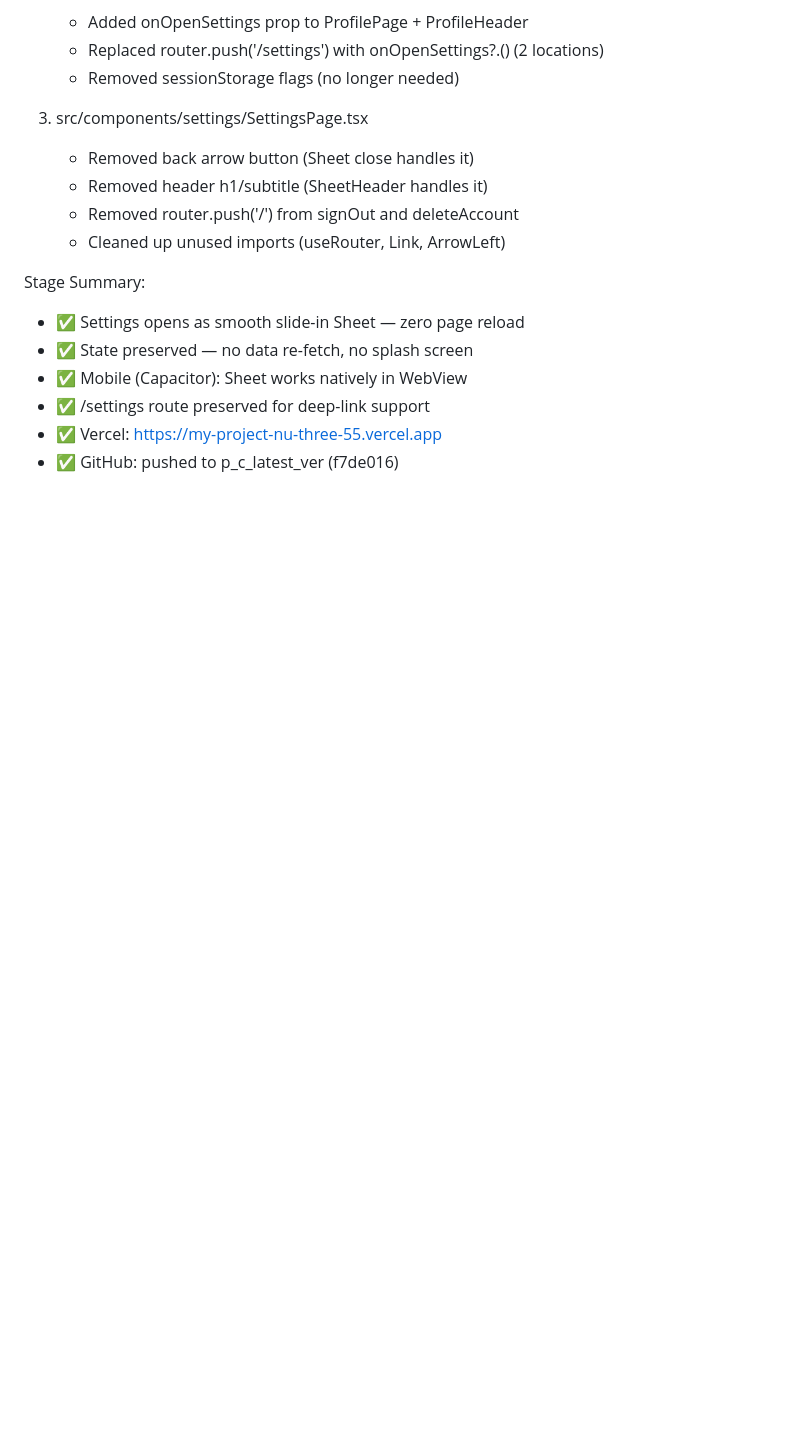
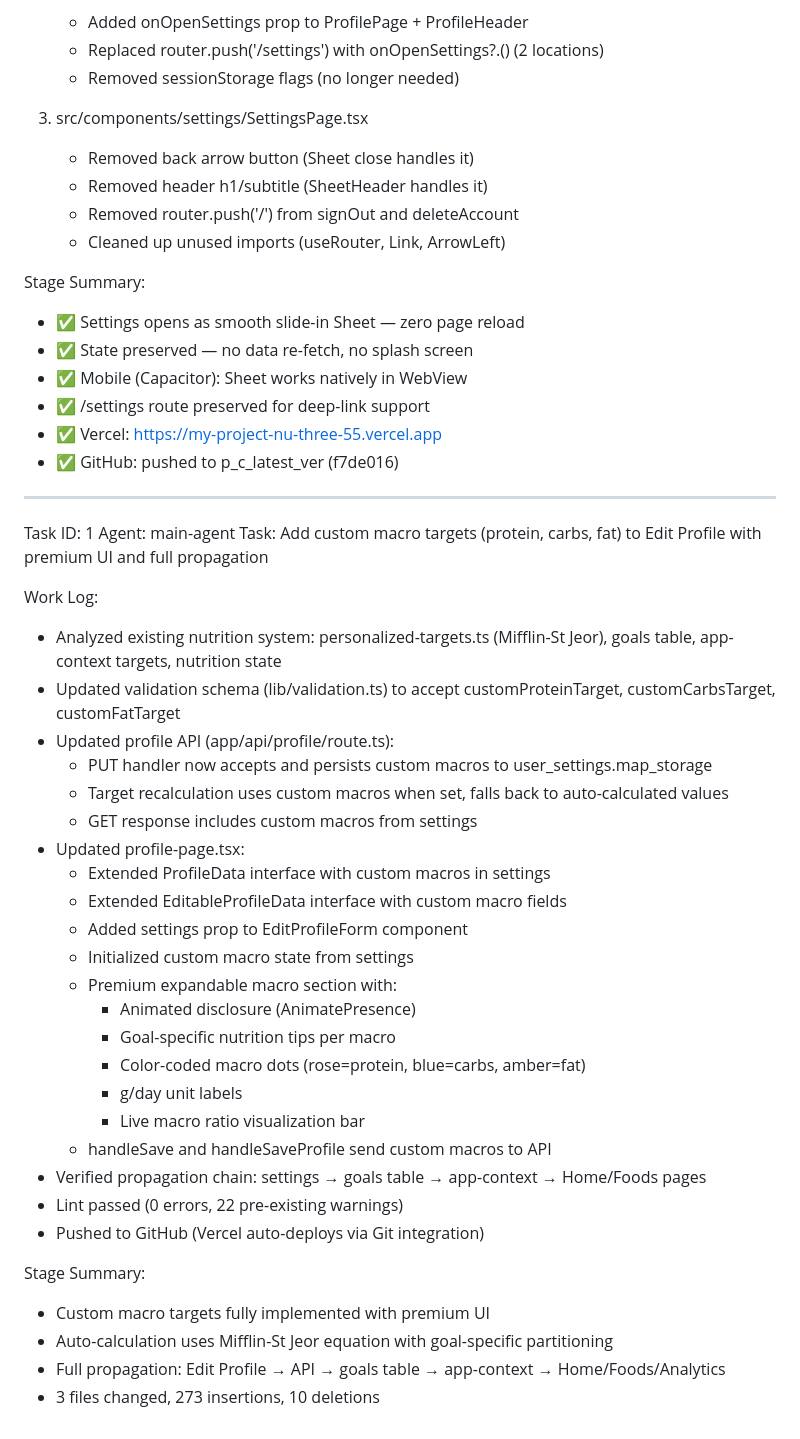
Before and after one commit to Anisbk00/p_c_latest_ver, a Markdown page: worklog.md, the part around the change. GitHub-like rendering; blank space fills up the shorter version.

Commit message:
becb463d-2235-4eb2-ab07-ccf16dc78636

```diff
--- a/worklog.md
+++ b/worklog.md
@@ -519,3 +519,37 @@ Stage Summary:
 - ✅ /settings route preserved for deep-link support
 - ✅ Vercel: https://my-project-nu-three-55.vercel.app
 - ✅ GitHub: pushed to p_c_latest_ver (f7de016)
+
+---
+Task ID: 1
+Agent: main-agent
+Task: Add custom macro targets (protein, carbs, fat) to Edit Profile with premium UI and full propagation
+
+Work Log:
+- Analyzed existing nutrition system: personalized-targets.ts (Mifflin-St Jeor), goals table, app-context targets, nutrition state
+- Updated validation schema (lib/validation.ts) to accept customProteinTarget, customCarbsTarget, customFatTarget
+- Updated profile API (app/api/profile/route.ts):
+  - PUT handler now accepts and persists custom macros to user_settings.map_storage
+  - Target recalculation uses custom macros when set, falls back to auto-calculated values
+  - GET response includes custom macros from settings
+- Updated profile-page.tsx:
+  - Extended ProfileData interface with custom macros in settings
+  - Extended EditableProfileData interface with custom macro fields
+  - Added settings prop to EditProfileForm component
+  - Initialized custom macro state from settings
+  - Premium expandable macro section with:
+    - Animated disclosure (AnimatePresence)
+    - Goal-specific nutrition tips per macro
+    - Color-coded macro dots (rose=protein, blue=carbs, amber=fat)
+    - g/day unit labels
+    - Live macro ratio visualization bar
+  - handleSave and handleSaveProfile send custom macros to API
+- Verified propagation chain: settings → goals table → app-context → Home/Foods pages
+- Lint passed (0 errors, 22 pre-existing warnings)
+- Pushed to GitHub (Vercel auto-deploys via Git integration)
+
+Stage Summary:
+- Custom macro targets fully implemented with premium UI
+- Auto-calculation uses Mifflin-St Jeor equation with goal-specific partitioning
+- Full propagation: Edit Profile → API → goals table → app-context → Home/Foods/Analytics
+- 3 files changed, 273 insertions, 10 deletions
```
